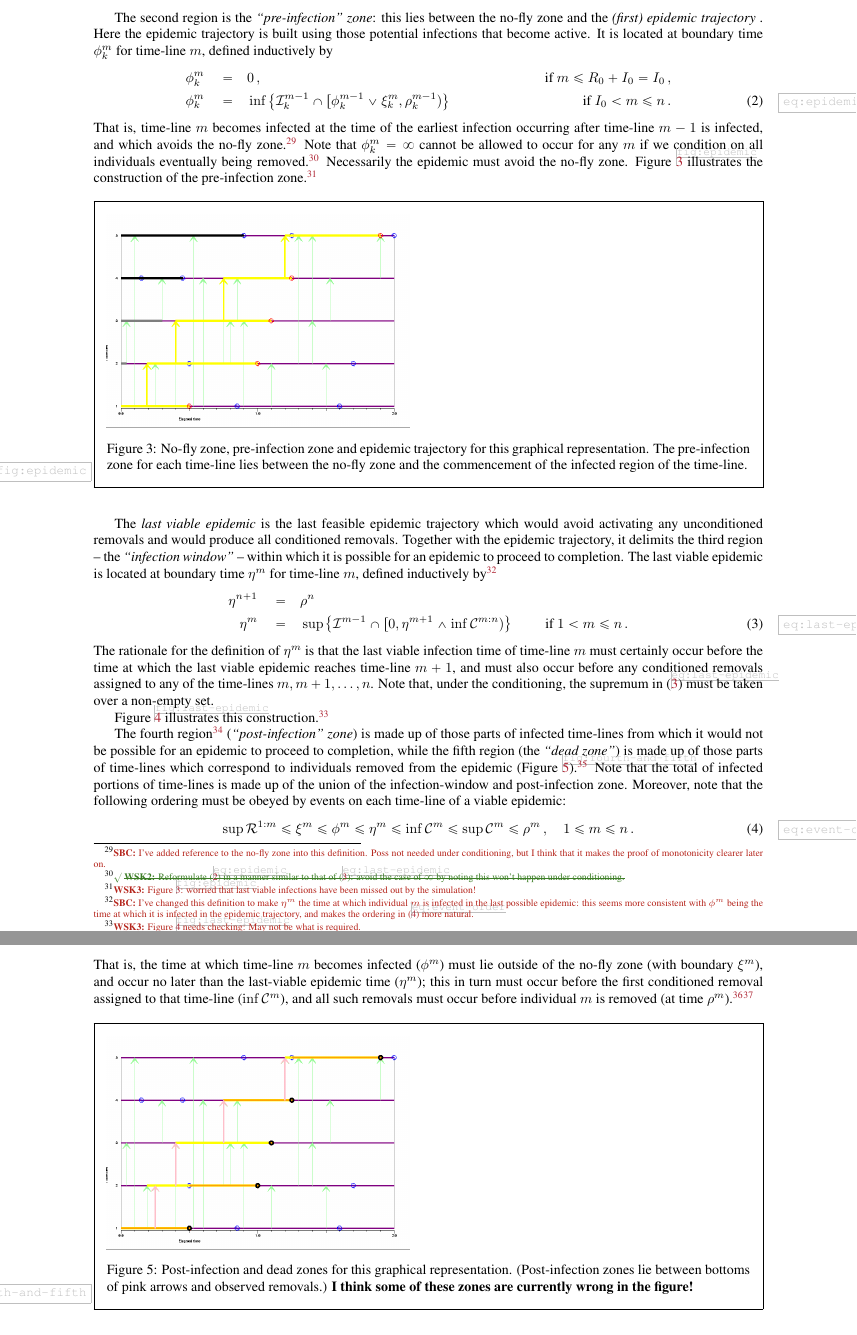
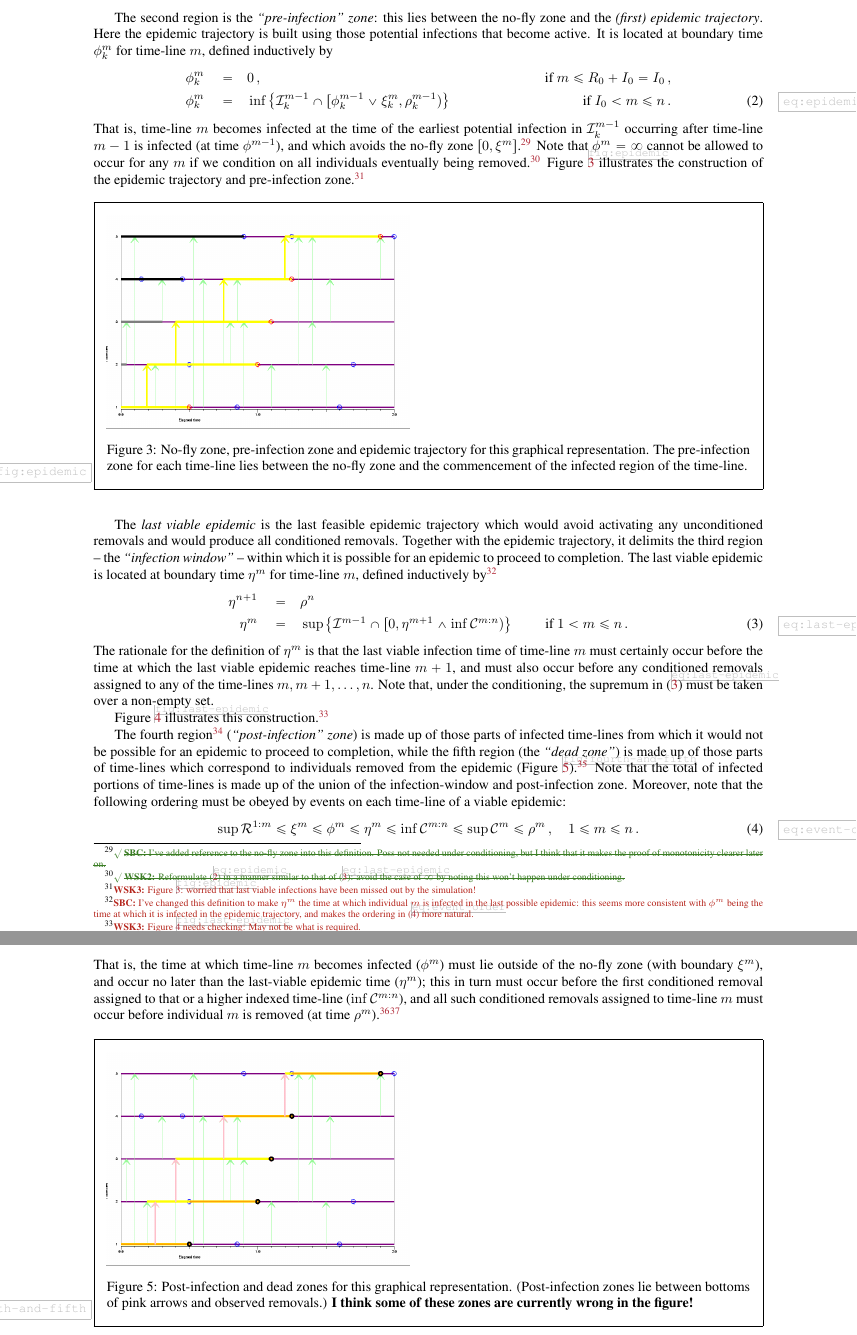
Before and after one commit to WilfridSKendall/EpidemicsCFTP.jl, a LaTeX paper (PerfectEpidemics.tex): two parts of pages 12 and 13 of 19, joined at a grey line, cut so that both start at the same text. Compiled offline with pdfLaTeX; a LaTeX package or settings file that is missing is left out.

Commit message:
Fixed a couple of minor conflicts

```diff
--- a/PerfectEpidemics.tex
+++ b/PerfectEpidemics.tex
@@ -1277,12 +1276,13 @@ However it is always possible for \(\Removals^m_k=\emptyset\) for some or all \(
 %    \min\{\sigma_{m-1}^j\;:\; \sigma_{m-1}^j>\phi^{m-1}\} & \text{ otherwise.}
 %   \end{cases}
  \end{align}
- That is, time-line \(m\) becomes infected at the time of the earliest infection occurring after time-line \(m-1\) is infected, and which avoids the no-fly zone.
-\NB[SBC]{I've added reference to the no-fly zone into this definition. Poss not needed under conditioning, but I think that it makes the proof of monotonicity clearer later on.}
- Note that \(\phi^m_k=\infty\) cannot be allowed to occur for any \(m\) if we condition on all individuals eventually being removed.%
+ That is, time-line \(m\) becomes infected at the time of the earliest potential infection in \(\Infections^{m-1}_k\) occurring after time-line \(m-1\) is infected (at time \(\phi^{m-1}\)), and which avoids the no-fly zone \([0,\xi^m]\).
+\xNB[SBC]{I've added reference to the no-fly zone into this definition. Poss not needed under conditioning, but I think that it makes the proof of monotonicity clearer later on.}
+ Note that \(\phi^m=\infty\) cannot be allowed to occur for any \(m\) if we condition on all individuals eventually being removed.%
 \xNB[WSK2]{Reformulate (\ref{eq:epidemic}) in a manner similar to that of (\ref{eq:last-epidemic}): avoid the case of $\infty$ by noting this won't happen under conditioning.}
- Necessarily the epidemic must avoid the no-fly zone. Figure \ref{fig:epidemic} illustrates the construction
- of the pre-infection zone.
+% Necessarily the epidemic must avoid the no-fly zone.
+Figure \ref{fig:epidemic} illustrates the construction
+ of the epidemic trajectory and pre-infection zone.
  \NB[WSK3]{Figure \ref{fig:epidemic}: worried that
  last viable infections have been missed out by the simulation!}
  \begin{Figure}
@@ -1349,15 +1349,15 @@ However it is always possible for \(\Removals^m_k=\emptyset\) for some or all \(
 Moreover, note that the following ordering must be obeyed by events on each
 time-line of a viable epidemic:
 \begin{equation}\label{eq:event-order}
-\sup\Removals^{1:m} \le \xi^m \le \phi^m \le \eta^m \le \inf\Conditioned^m \le
+\sup\Removals^{1:m} \le \xi^m \le \phi^m \le \eta^m \le \inf\Conditioned^{m:n} \le
 \sup\Conditioned^m \le \rho^m \,, \quad 1\le m\le n \,.
 \end{equation}
 That is, the time at which time-line \(m\) becomes infected
 (\(\phi^m\)) must lie outside of the no-fly zone (with boundary
 \(\xi^m\)), and occur no later than the last-viable epidemic time
 (\(\eta^m\)); this in turn must occur before the first
-conditioned removal assigned to that time-line
-(\(\inf\Conditioned^m\)), and all such removals must occur before
+conditioned removal assigned to that or a higher indexed time-line
+(\(\inf\Conditioned^{m:n}\)), and all such conditioned removals assigned to time-line \(m\) must occur before
 individual \(m\) is removed (at time \(\rho^m\)).
 \xNB[WSK2]{Good names for second, third, fourth and fifth regions?}
 \NB[WSK3]{Figure \ref{fig:fourth-and-fifth}: suspect last-viable epidemic is sometimes wrong here.}
```
Also changed, not shown: PerfectEpidemics.tex (5 more changed lines).
